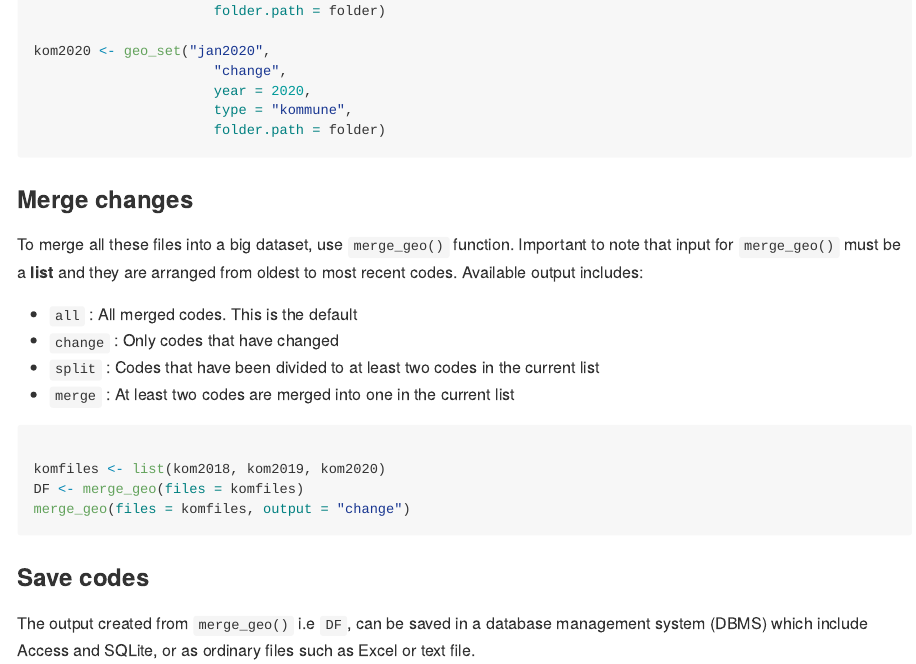
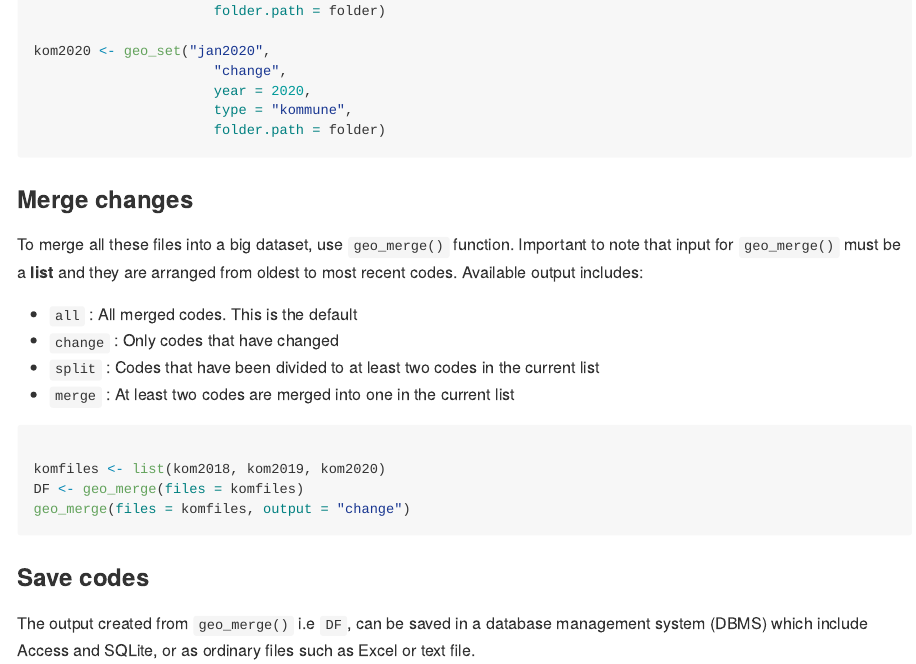
Before and after one commit to ybkamaleri/norgeo, an R Markdown document (README.Rmd): the page in a window 1100 px wide, from 1150 px down. Rendered offline with R 4.5, knitr and Pandoc, with nearby package versions.

Commit message:
Rename merge_geo to geo_merge

````diff
--- a/README.Rmd
+++ b/README.Rmd
@@ -68,7 +68,7 @@ kom2020 <- geo_set("jan2020",
 
 ### Merge changes
 
-To merge all these files into a big dataset, use `merge_geo()` function. Important to note that input for `merge_geo()` must be a **list** and they are arranged from oldest to most recent codes. Available output includes:
+To merge all these files into a big dataset, use `geo_merge()` function. Important to note that input for `geo_merge()` must be a **list** and they are arranged from oldest to most recent codes. Available output includes:
 
   - `all`    : All merged codes. This is the default
   - `change` : Only codes that have changed
@@ -78,14 +78,14 @@ To merge all these files into a big dataset, use `merge_geo()` function. Importa
 ```{r merge-geo, eval=FALSE}
 
 komfiles <- list(kom2018, kom2019, kom2020)
-DF <- merge_geo(files = komfiles)
-merge_geo(files = komfiles, output = "change")
+DF <- geo_merge(files = komfiles)
+geo_merge(files = komfiles, output = "change")
 
 ```
 
 ### Save codes
 
-The output created from `merge_geo()` i.e `DF`, can be saved in a database management system (DBMS) which include Access and SQLite, or as ordinary files such as Excel or text file.
+The output created from `geo_merge()` i.e `DF`, can be saved in a database management system (DBMS) which include Access and SQLite, or as ordinary files such as Excel or text file.
 
 ```{r db, eval=FALSE}
 fpath = "C:/Users/ybka/dbms"
````
Also changed, not shown: R/merge_geo.R (+2 -2 lines), 3 other files.
